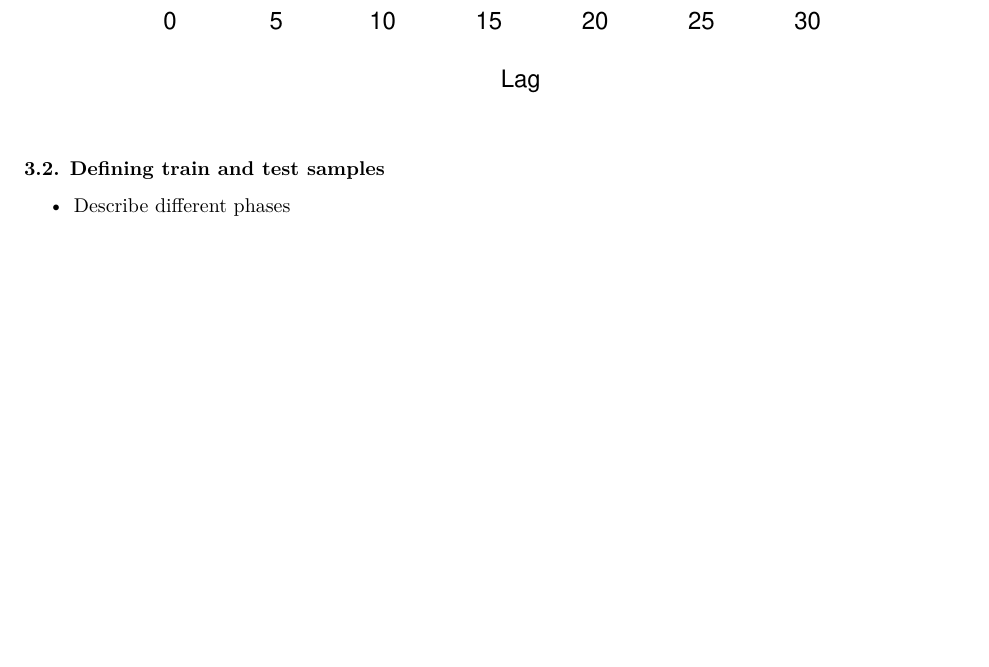
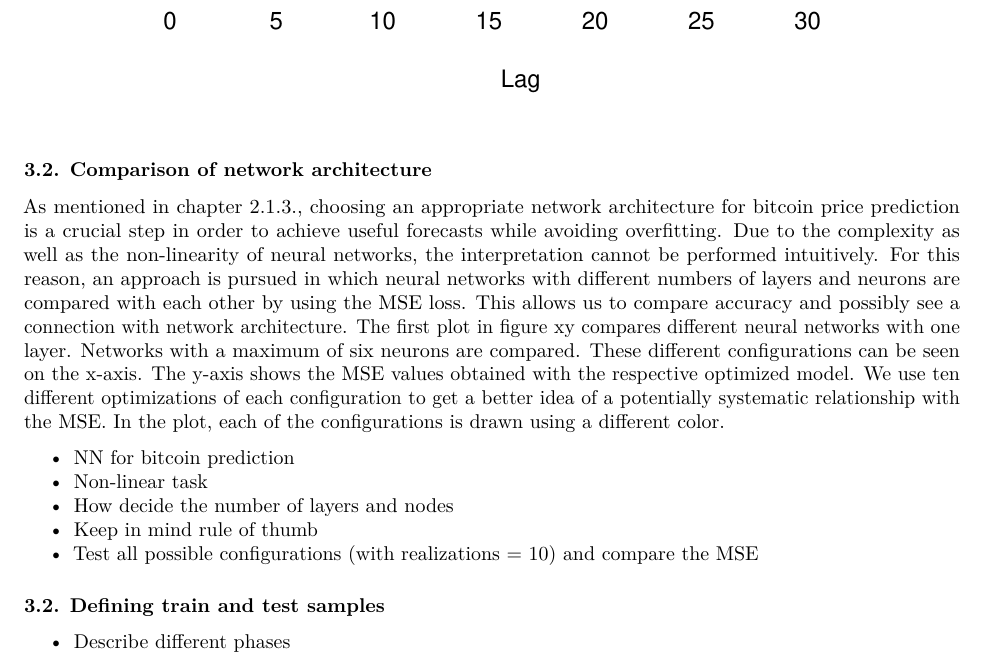
Before and after one commit to phibry/BA, an R Markdown document (04_methodology.Rmd): part of page 3 of 4, cut so that both start at the same text, the shorter picture padded with empty space. Rendered offline with R 4.5, knitr and Pandoc, then LaTeX, with nearby package versions.

Commit message:
Started on 3.2. network architecture

````diff
--- a/04_methodology.Rmd
+++ b/04_methodology.Rmd
@@ -36,6 +36,15 @@ By computing the autocorrelation oft the log_returns, there is still dependence
 acf(log_ret)
 ```
 
+### 3.2. Comparison of network architecture
+
+As mentioned in chapter [2.1.3.](#MLP), choosing an appropriate network architecture for bitcoin price prediction is a crucial step in order to achieve useful forecasts while avoiding overfitting. Due to the complexity as well as the non-linearity of neural networks, the interpretation cannot be performed intuitively. For this reason, an approach is pursued in which neural networks with different numbers of layers and neurons are compared with each other by using the MSE loss. This allows us to compare accuracy and possibly see a connection with network architecture. The first plot in figure xy compares different neural networks with one layer. Networks with a maximum of six neurons are compared. These different configurations can be seen on the x-axis. The y-axis shows the MSE values obtained with the respective optimized model. We use ten different optimizations of each configuration to get a better idea of a potentially systematic relationship with the MSE. In the plot, each of the configurations is drawn using a different color.
+
+- NN for bitcoin prediction
+- Non-linear task
+- How decide the number of layers and nodes
+- Keep in mind rule of thumb
+- Test all possible configurations (with realizations = 10) and compare the MSE
 
 
 ### 3.2. Defining train and test samples
````
